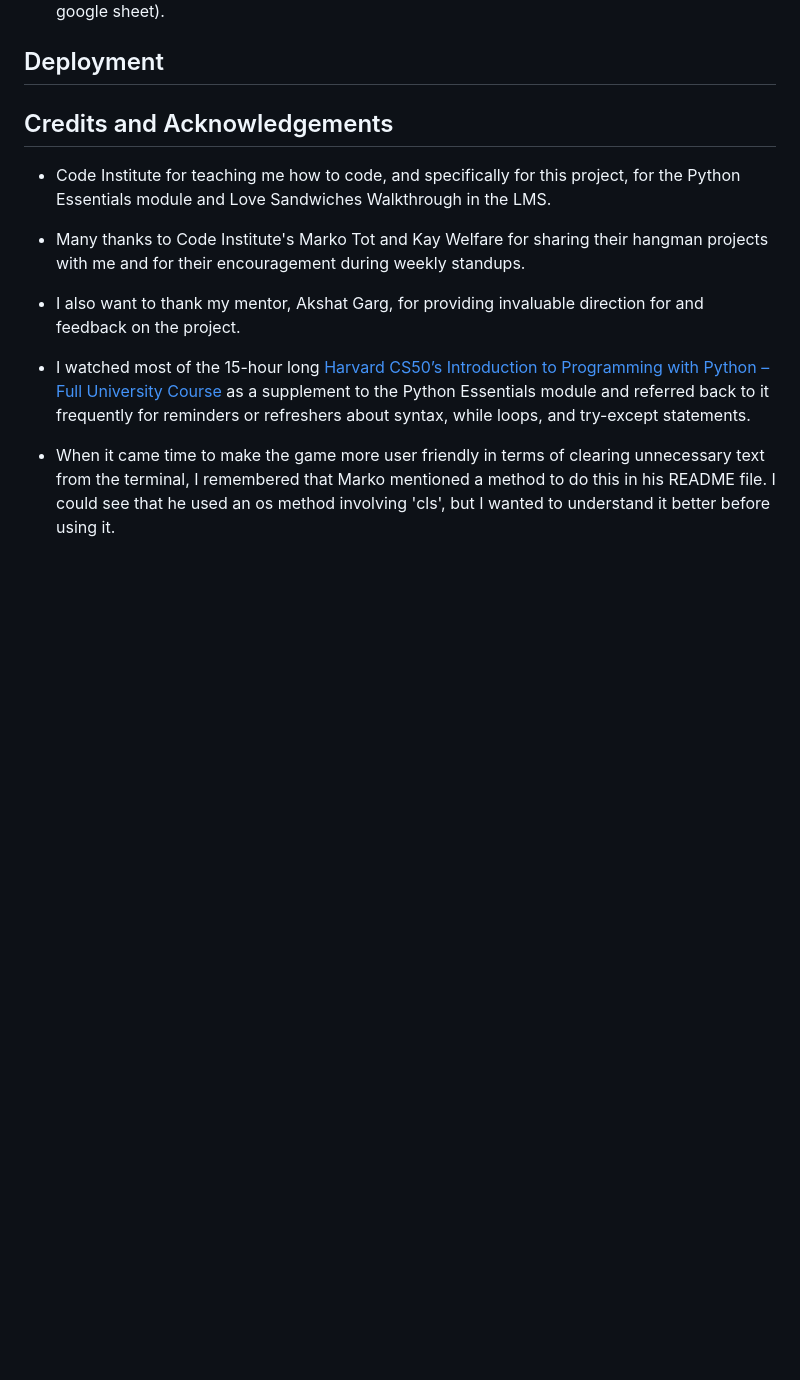
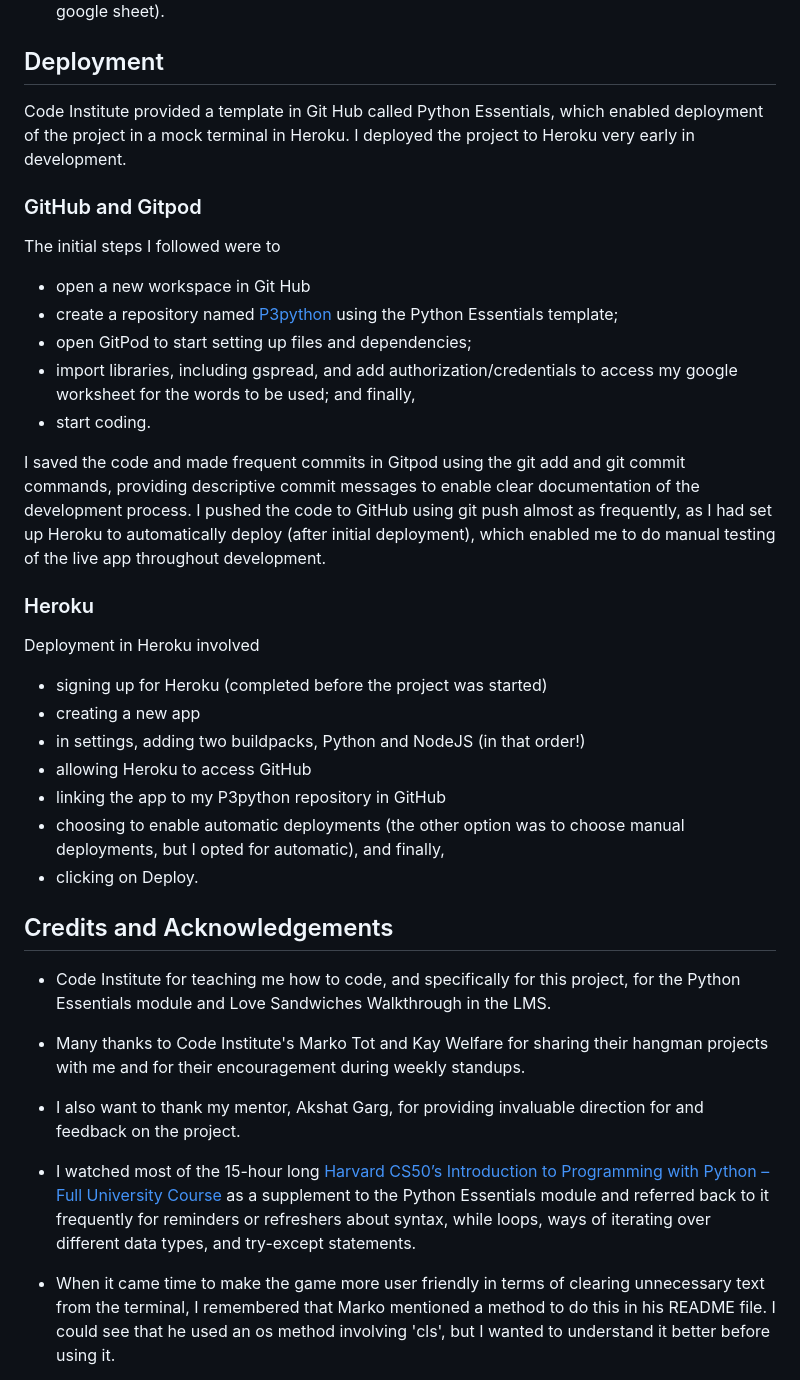
Before and after one commit to ChristineEC/P3python, a Markdown page: README.md, the part around the change printed below. Drawn GitHub-style; blank space fills up the shorter version.

```diff
--- a/README.md
+++ b/README.md
@@ -217,6 +234,28 @@ Some of the features I would like to develop further for this game are as follow
 - Other game functionality might include the ability to keep score of wins and losses within the game, or to compare scores between players (with data written to and retrieved from the google sheet).
 
 ## Deployment
+Code Institute provided a template in Git Hub called Python Essentials, which enabled deployment of the project in a mock terminal in Heroku. I deployed the project to Heroku very early in development.
+
+### GitHub and Gitpod
+The initial steps I followed were to
+- open a new workspace in Git Hub
+- create a repository named [P3python](https://github.com/ChristineEC/P3python) using the Python Essentials template;
+- open GitPod to start setting up files and dependencies;
+- import libraries, including gspread, and add authorization/credentials to access my google worksheet for the words to be used; and finally,
+- start coding.
+
+I saved the code and made frequent commits in Gitpod using the git add and git commit commands, providing descriptive commit messages to enable clear documentation of the development process.
+I pushed the code to GitHub using git push almost as frequently, as I had set up Heroku to automatically deploy (after initial deployment), which enabled me to do manual testing of the live app throughout development.
+
+### Heroku
+Deployment in Heroku involved
+- signing up for Heroku (completed before the project was started)
+- creating a new app
+- in settings, adding two buildpacks, Python and NodeJS (in that order!)
+- allowing Heroku to access GitHub
+- linking the app to my P3python repository in GitHub
+- choosing to enable automatic deployments (the other option was to choose manual deployments, but I opted for automatic), and finally,
+- clicking on Deploy.
 
 
 ## Credits and Acknowledgements
@@ -226,7 +265,7 @@ Some of the features I would like to develop further for this game are as follow
 
 - I also want to thank my mentor, Akshat Garg, for providing invaluable direction for and feedback on the project.
 
-- I watched most of the 15-hour long [Harvard CS50’s Introduction to Programming with Python – Full University Course](https://www.youtube.com/watch?v=nLRL_NcnK-4) as a supplement to the Python Essentials module and referred back to it frequently for reminders or refreshers about syntax, while loops, and try-except statements.
+- I watched most of the 15-hour long [Harvard CS50’s Introduction to Programming with Python – Full University Course](https://www.youtube.com/watch?v=nLRL_NcnK-4) as a supplement to the Python Essentials module and referred back to it frequently for reminders or refreshers about syntax, while loops, ways of iterating over different data types, and try-except statements.
 
 - When it came time to make the game more user friendly in terms of clearing unnecessary text from the terminal, I remembered that Marko mentioned a method to do this in his README file. I could see that he used an os method involving 'cls', but I wanted to understand it better before using it.
     - I found some information on [StackOverflow](https://stackoverflow.com/questions/63855637/clearing-the-terminal-for-my-python-text-adventure) and then felt I was ready to use the method. However, when I checked back on Marko's GitHub to compare the syntax used, I noticed that his was different. To understand why, I looked further.
```
Also changed, not shown: other parts of README.md (+20 -3 lines), assets/screenshots/lighthouse.png (added).
